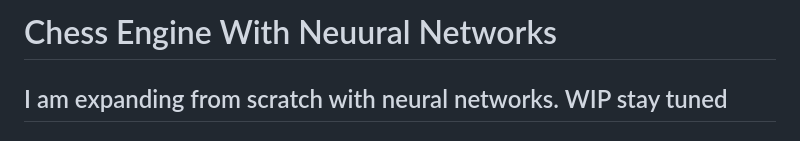
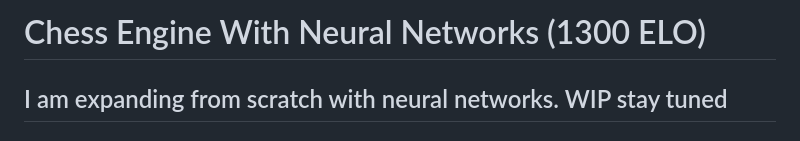
Before and after one commit to sandeepsalwan1/KnightVision, a Markdown page: README.md, the part around the change. Drawn GitHub-style.

```diff
--- a/README.md
+++ b/README.md
@@ -1,4 +1,4 @@
-# Chess Engine With Neuural Networks
+# Chess Engine With Neural Networks (1300 ELO)
 ## I am expanding from scratch with neural networks. WIP stay tuned
 
 ## Knowledge distillation from Leela Chess Zero (captureTheQueen model)
```
